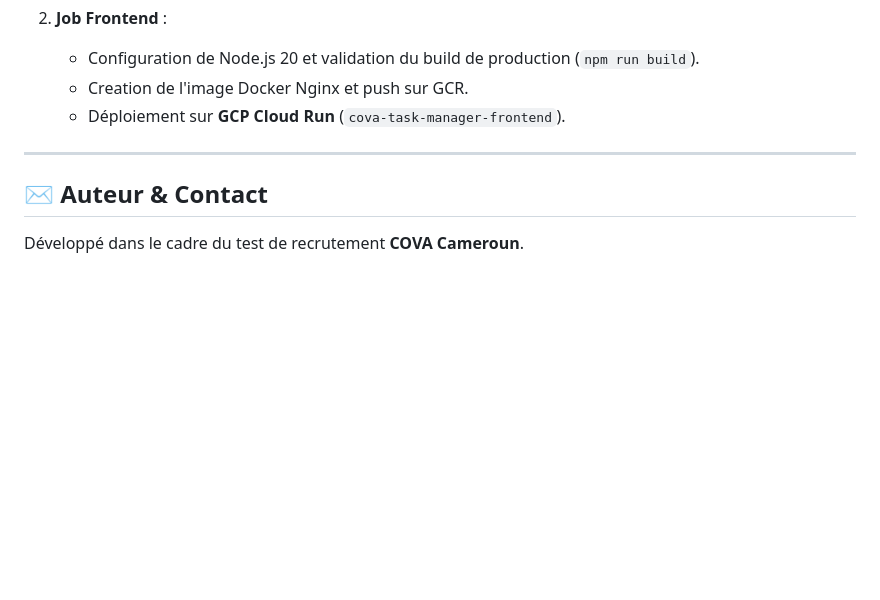
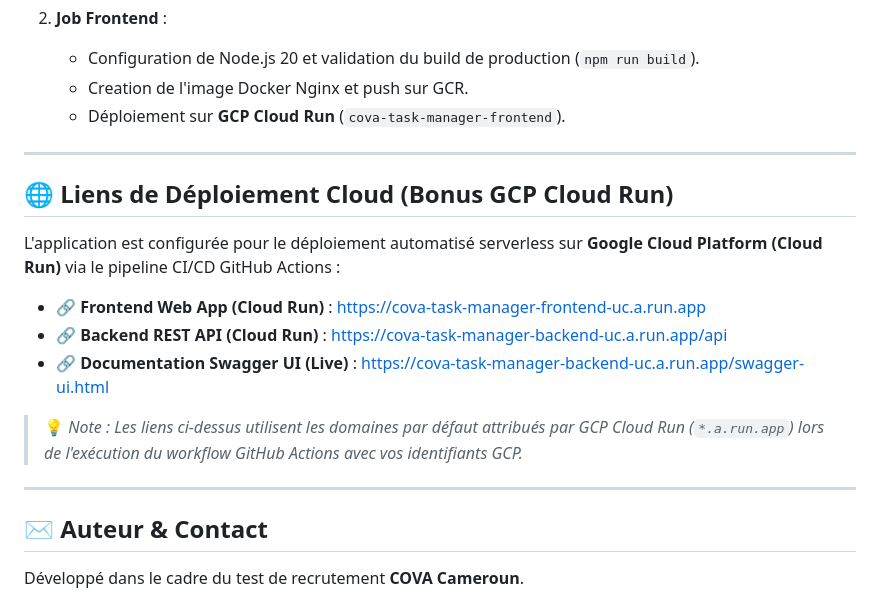
Before and after one commit to Tagouffo21/cova-task-manager, a Markdown page: README.md, the part around the change. Drawn GitHub-style; blank space fills up the shorter version.

Commit message:
docs: add GCP Cloud Run deployment live links to README.md

```diff
--- a/README.md
+++ b/README.md
@@ -170,6 +170,18 @@ Le fichier `.github/workflows/ci-cd.yml` automatise les tâches suivantes lors d
 
 ---
 
+## 🌐 Liens de Déploiement Cloud (Bonus GCP Cloud Run)
+
+L'application est configurée pour le déploiement automatisé serverless sur **Google Cloud Platform (Cloud Run)** via le pipeline CI/CD GitHub Actions :
+
+- 🔗 **Frontend Web App (Cloud Run)** : [https://cova-task-manager-frontend-uc.a.run.app](https://cova-task-manager-frontend-uc.a.run.app)
+- 🔗 **Backend REST API (Cloud Run)** : [https://cova-task-manager-backend-uc.a.run.app/api](https://cova-task-manager-backend-uc.a.run.app/api)
+- 🔗 **Documentation Swagger UI (Live)** : [https://cova-task-manager-backend-uc.a.run.app/swagger-ui.html](https://cova-task-manager-backend-uc.a.run.app/swagger-ui.html)
+
+> 💡 *Note : Les liens ci-dessus utilisent les domaines par défaut attribués par GCP Cloud Run (`*.a.run.app`) lors de l'exécution du workflow GitHub Actions avec vos identifiants GCP.*
+
+---
+
 ## ✉️ Auteur & Contact
 
 Développé dans le cadre du test de recrutement **COVA Cameroun**.
```
